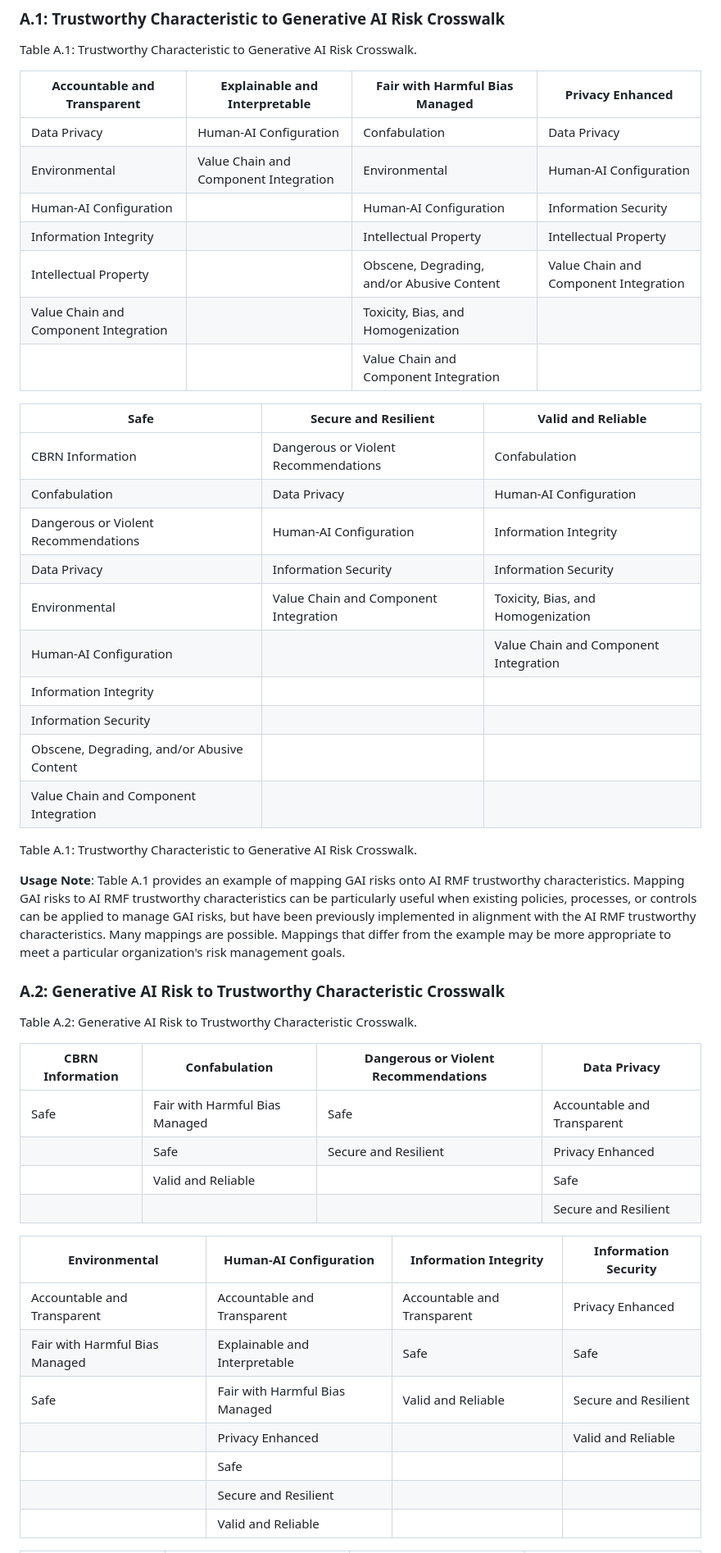
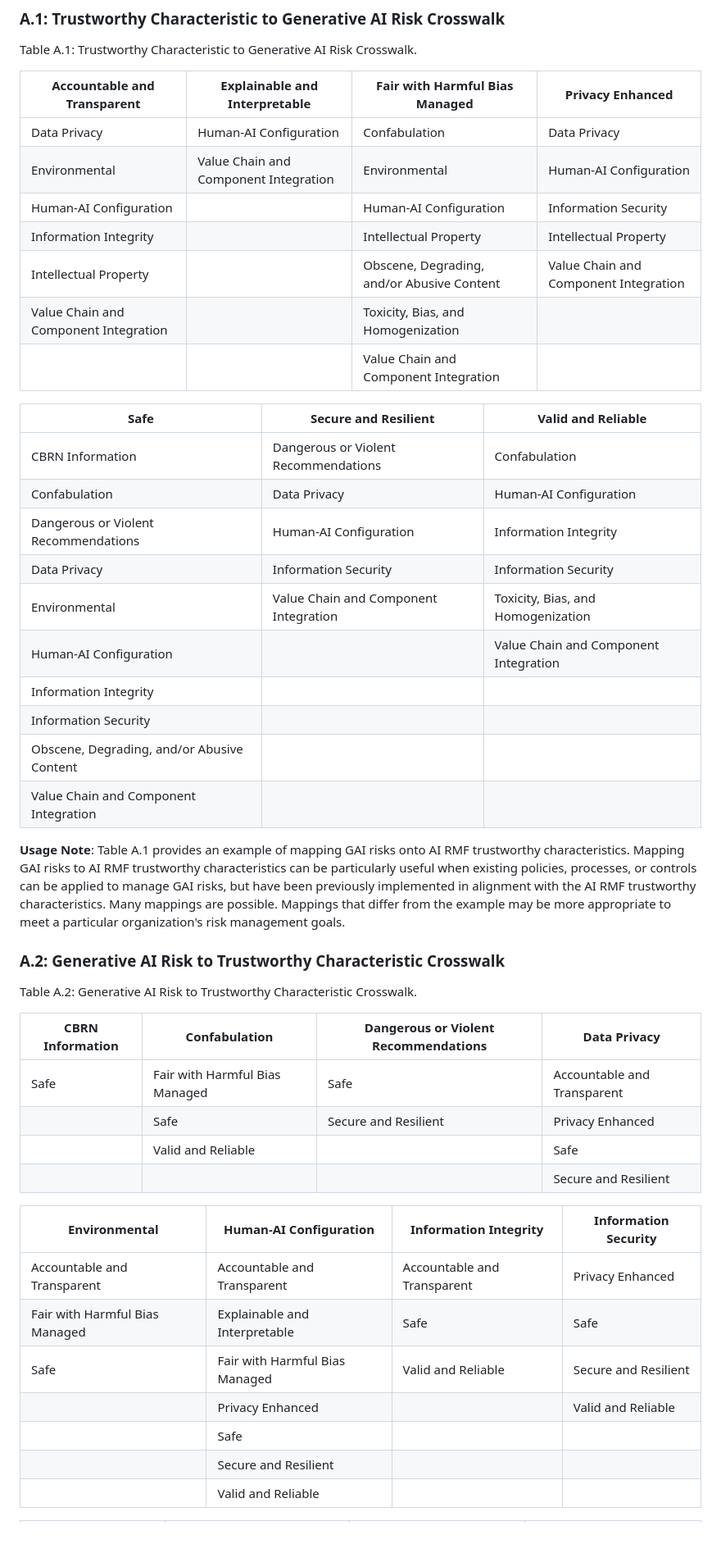
Before and after one commit to jphall663/gai_risk_management, a Markdown page: README.md, the part around one of its changes. Shown at 82% size. Drawn GitHub-style; blank space fills up the shorter version.

```diff
--- a/README.md
+++ b/README.md
@@ -24,30 +24,28 @@ A place for personal ideas and drafts related to GAI risk management.
 
 Table A.1: Trustworthy Characteristic to Generative AI Risk Crosswalk.
 
-**Accountable and Transparent**       |  **Explainable and Interpretable**    |   **Fair with Harmful Bias Managed**        |  **Privacy Enhanced**                 |
---------------------------------------| --------------------------------------| --------------------------------------------| --------------------------------------|
-Data Privacy                          |  Human-AI Configuration               |  Confabulation                              | Data Privacy                          |
-Environmental                         |  Value Chain and Component Integration|  Environmental                              | Human-AI Configuration                |
-Human-AI Configuration                |                                       |  Human-AI Configuration                     | Information Security                  |
-Information Integrity                 |                                       |  Intellectual Property                      | Intellectual Property                 |
-Intellectual Property                 |                                       |  Obscene, Degrading, and/or Abusive Content | Value Chain and Component Integration |
-Value Chain and Component Integration |                                       |  Toxicity, Bias, and Homogenization         |                                       |
-                                      |                                       |  Value Chain and Component Integration      |                                       |
+| **Accountable and Transparent**      |  **Explainable and Interpretable**    |   **Fair with Harmful Bias Managed**        |  **Privacy Enhanced**                 |
+|--------------------------------------|---------------------------------------|---------------------------------------------|---------------------------------------|
+| Data Privacy                         |  Human-AI Configuration               |  Confabulation                              | Data Privacy                          |
+| Environmental                        |  Value Chain and Component Integration|  Environmental                              | Human-AI Configuration                |
+| Human-AI Configuration               |                                       |  Human-AI Configuration                     | Information Security                  |
+| Information Integrity                |                                       |  Intellectual Property                      | Intellectual Property                 |
+| Intellectual Property                |                                       |  Obscene, Degrading, and/or Abusive Content | Value Chain and Component Integration |
+| Value Chain and Component Integration|                                       |  Toxicity, Bias, and Homogenization         |                                       |
+|                                      |                                       |  Value Chain and Component Integration      |                                       |
 
-**Safe**                                   |  **Secure and Resilient**             |   **Valid and Reliable**               |
--------------------------------------------| --------------------------------------| ---------------------------------------|
-CBRN Information                           |  Dangerous or Violent Recommendations |   Confabulation                        |
-Confabulation                              |  Data Privacy                         |   Human-AI Configuration               |
-Dangerous or Violent Recommendations       |  Human-AI Configuration               |   Information Integrity                |
-Data Privacy                               |  Information Security                 |   Information Security                 |
-Environmental                              |  Value Chain and Component Integration|   Toxicity, Bias, and Homogenization   |
-Human-AI Configuration                     |                                       |   Value Chain and Component Integration|
-Information Integrity                      |                                       |                                        |
-Information Security                       |                                       |                                        |
-Obscene, Degrading, and/or Abusive Content |                                       |                                        |
-Value Chain and Component Integration      |                                       |                                        |
-
-Table A.1: Trustworthy Characteristic to Generative AI Risk Crosswalk.
+| **Safe**                                   |  **Secure and Resilient**             |   **Valid and Reliable**               |
+|--------------------------------------------|---------------------------------------|----------------------------------------|
+| CBRN Information                           |  Dangerous or Violent Recommendations |   Confabulation                        |
+| Confabulation                              |  Data Privacy                         |   Human-AI Configuration               |
+| Dangerous or Violent Recommendations       |  Human-AI Configuration               |   Information Integrity                |
+| Data Privacy                               |  Information Security                 |   Information Security                 |
+| Environmental                              |  Value Chain and Component Integration|   Toxicity, Bias, and Homogenization   |
+| Human-AI Configuration                     |                                       |   Value Chain and Component Integration|
+| Information Integrity                      |                                       |                                        |
+| Information Security                       |                                       |                                        |
+| Obscene, Degrading, and/or Abusive Content |                                       |                                        |
+| Value Chain and Component Integration      |                                       |                                        |
 
 **Usage Note**: Table A.1 provides an example of mapping GAI risks onto AI RMF trustworthy characteristics. Mapping GAI risks to AI RMF trustworthy characteristics can be particularly useful when existing policies, processes, or controls can be applied to manage GAI risks, but have been previously implemented in alignment with the AI RMF trustworthy characteristics. Many mappings are possible. Mappings that differ from the example may be more appropriate to meet a particular organization's risk management goals.
 
@@ -55,20 +53,20 @@ Table A.1: Trustworthy Characteristic to Generative AI Risk Crosswalk.
 
 Table A.2: Generative AI Risk to Trustworthy Characteristic Crosswalk.
 
-**CBRN Information** |  **Confabulation**             |  **Dangerous or Violent Recommendations** |   **Data Privacy**          |
----------------------| -------------------------------| ------------------------------------------| ----------------------------|
-Safe                 | Fair with Harmful Bias Managed |  Safe                                     |  Accountable and Transparent|
-                     | Safe                           |  Secure and Resilient                     |  Privacy Enhanced           |
-                     | Valid and Reliable             |                                           |  Safe                       |
-                     |                                |                                           |  Secure and Resilient       |
+|**CBRN Information** |  **Confabulation**             |  **Dangerous or Violent Recommendations** |   **Data Privacy**          |
+|---------------------| -------------------------------| ------------------------------------------| ----------------------------|
+| Safe                | Fair with Harmful Bias Managed |  Safe                                     |  Accountable and Transparent|
+|                     | Safe                           |  Secure and Resilient                     |  Privacy Enhanced           |
+|                     | Valid and Reliable             |                                           |  Safe                       |
+|                     |                                |                                           |  Secure and Resilient       |
 
-**Environmental**              |   **Human-AI Configuration**   |  **Information Integrity**  | **Information Security** |
--------------------------------| -------------------------------| ----------------------------| -------------------------|
-Accountable and Transparent    | Accountable and Transparent    |  Accountable and Transparent|   Privacy Enhanced       |
-Fair with Harmful Bias Managed | Explainable and Interpretable  |  Safe                       |   Safe                   |
-Safe                           | Fair with Harmful Bias Managed |  Valid and Reliable         |   Secure and Resilient   |
-                               | Privacy Enhanced               |                             |   Valid and Reliable     |
-                               | Safe                           |                             |                          |
-                               | Secure and Resilient           |                             |                          |
-                               | Valid and Reliable             |                             |                          |
+| **Environmental**             |   **Human-AI Configuration**   |  **Information Integrity**  | **Information Security** |
+|-------------------------------| -------------------------------| ----------------------------| -------------------------|
+| Accountable and Transparent   | Accountable and Transparent    |  Accountable and Transparent|   Privacy Enhanced       |
+| Fair with Harmful Bias Managed| Explainable and Interpretable  |  Safe                       |   Safe                   |
+| Safe                          | Fair with Harmful Bias Managed |  Valid and Reliable         |   Secure and Resilient   |
+|                               | Privacy Enhanced               |                             |   Valid and Reliable     |
+|                               | Safe                           |                             |                          |
+|                               | Secure and Resilient           |                             |                          |
+|                               | Valid and Reliable             |                             |                          |
 
```
Also changed, not shown: other parts of README.md (+43 -58 lines).
